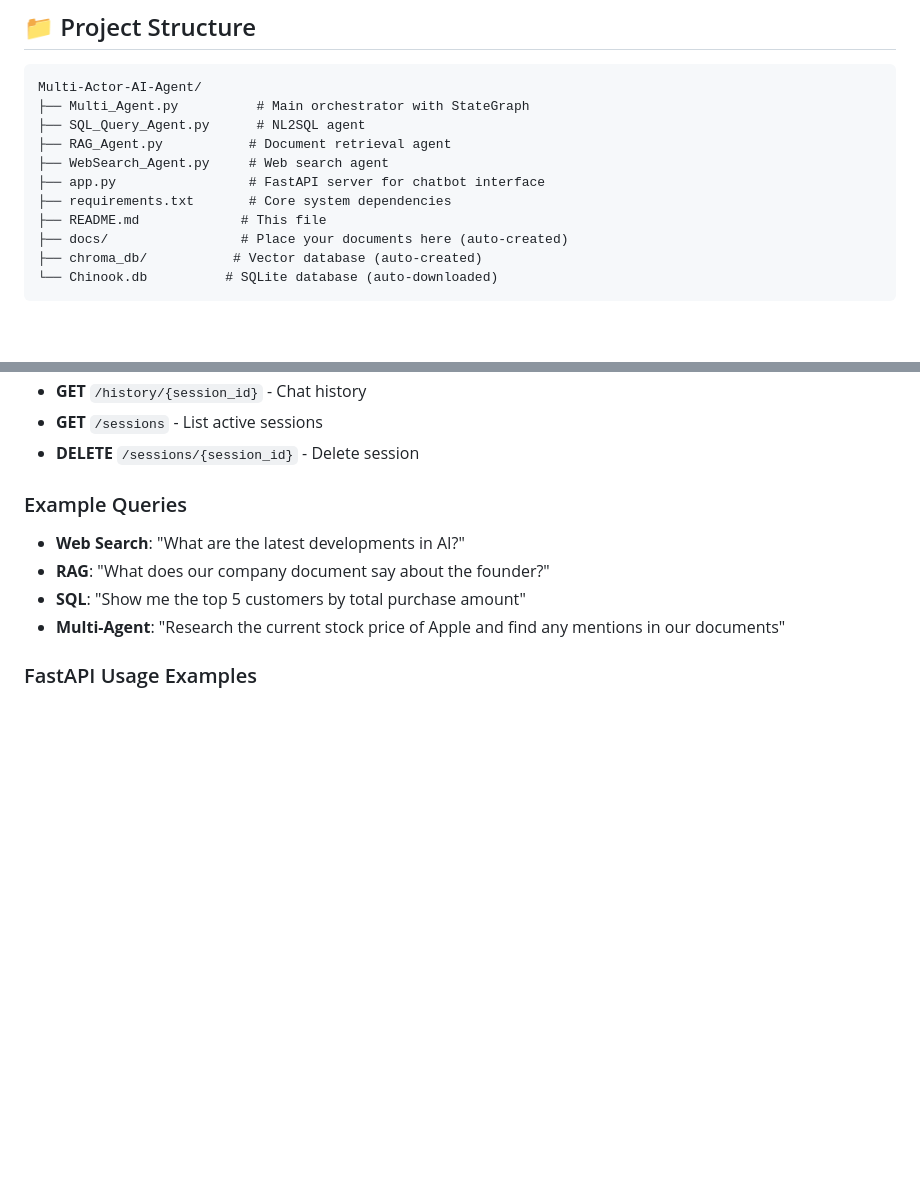
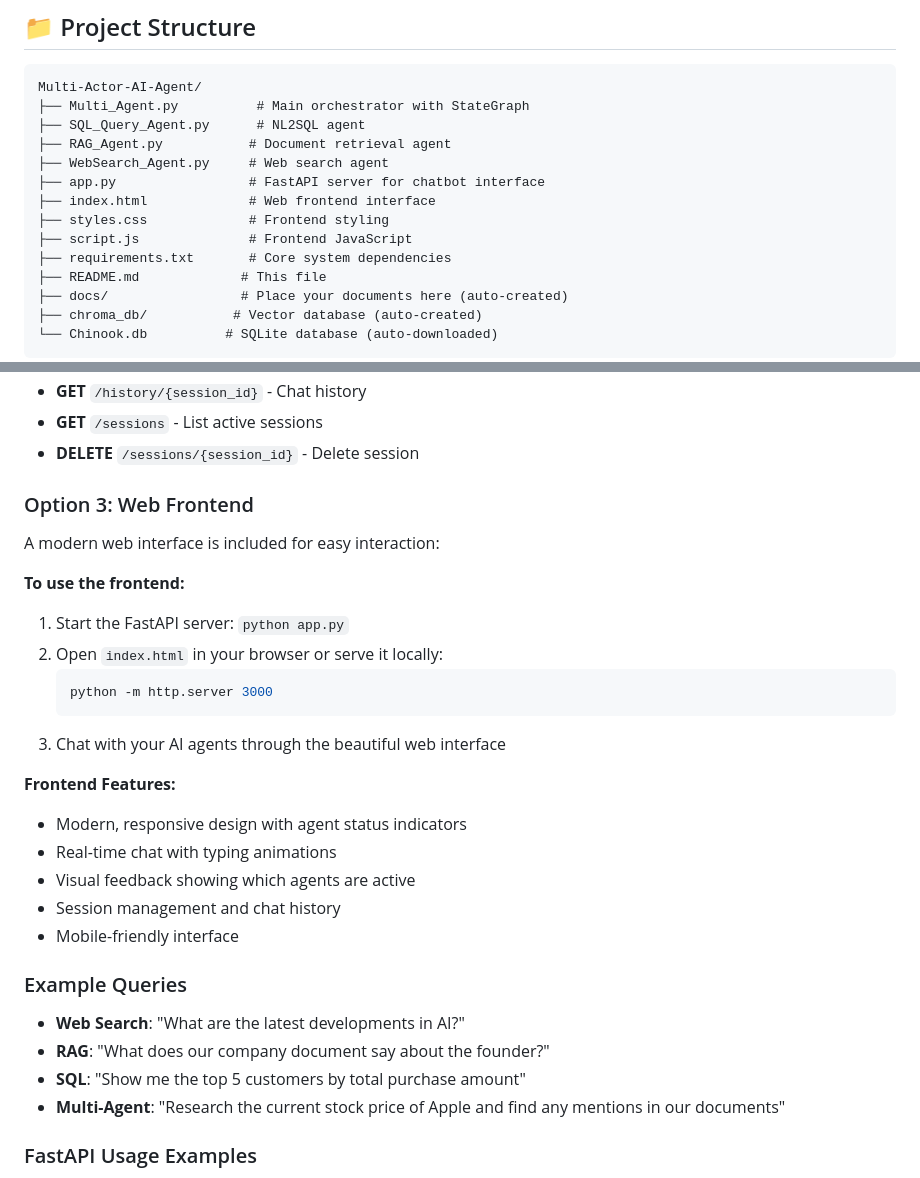
Before and after one commit to sri-nadh/Autonomous-Multi-Actor-AI-Agent, a Markdown page: README.md, 2 parts joined by grey strips. Rendered like a GitHub page; blank space fills up the shorter version.

````diff
--- a/README.md
+++ b/README.md
@@ -60,6 +60,9 @@ Multi-Actor-AI-Agent/
 ├── RAG_Agent.py           # Document retrieval agent
 ├── WebSearch_Agent.py     # Web search agent
 ├── app.py                 # FastAPI server for chatbot interface
+├── index.html             # Web frontend interface
+├── styles.css             # Frontend styling
+├── script.js              # Frontend JavaScript
 ├── requirements.txt       # Core system dependencies
 ├── README.md             # This file
 ├── docs/                 # Place your documents here (auto-created)
@@ -101,6 +104,25 @@ The server will start on `http://localhost:8000`
 - **GET** `/history/{session_id}` - Chat history
 - **GET** `/sessions` - List active sessions
 - **DELETE** `/sessions/{session_id}` - Delete session
+
+### Option 3: Web Frontend
+
+A modern web interface is included for easy interaction:
+
+**To use the frontend:**
+1. Start the FastAPI server: `python app.py`
+2. Open `index.html` in your browser or serve it locally:
+   ```bash
+   python -m http.server 3000
+   ```
+3. Chat with your AI agents through the beautiful web interface
+
+**Frontend Features:**
+- Modern, responsive design with agent status indicators
+- Real-time chat with typing animations
+- Visual feedback showing which agents are active
+- Session management and chat history
+- Mobile-friendly interface
 
 
 ### Example Queries
````
